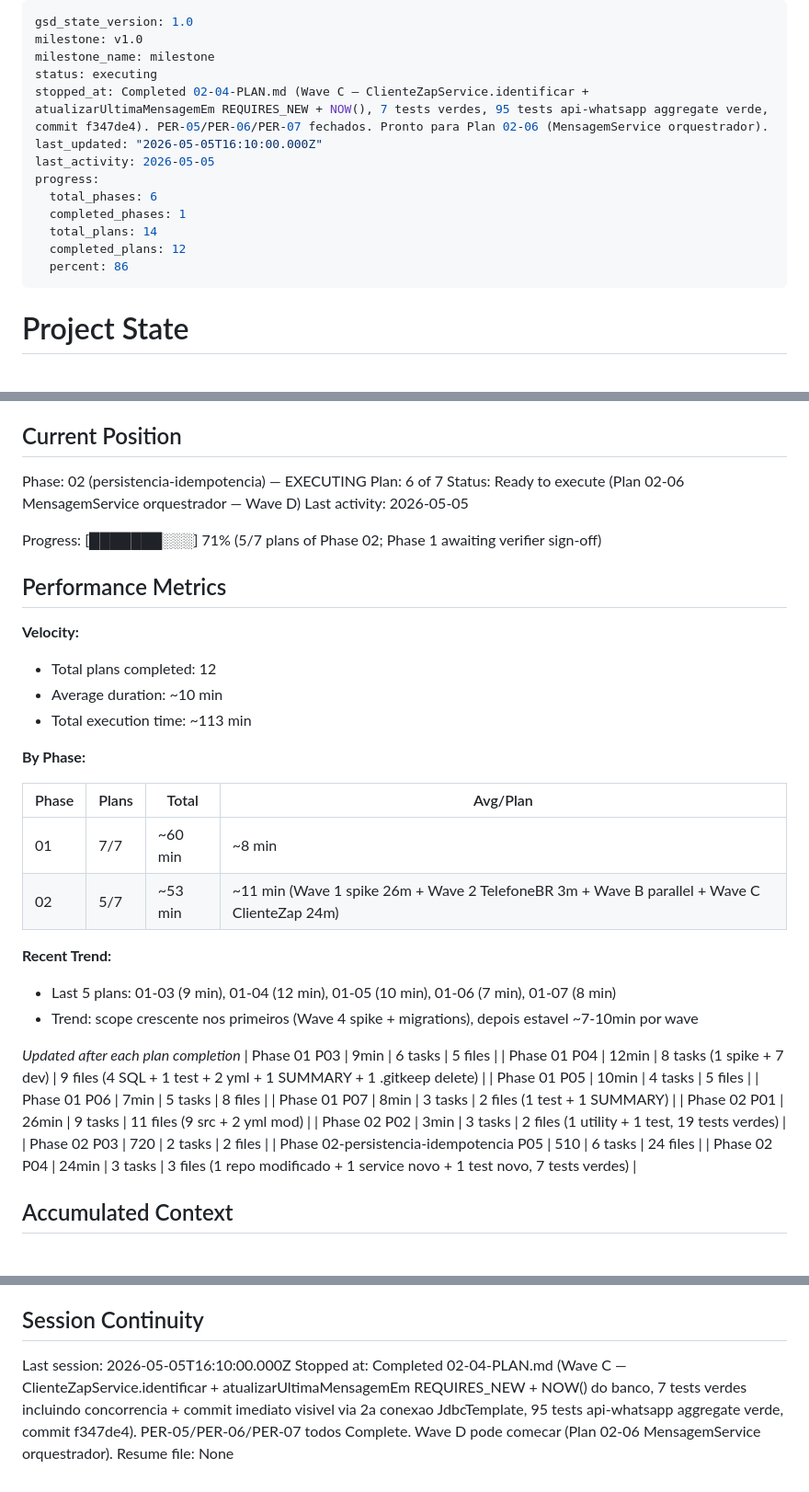
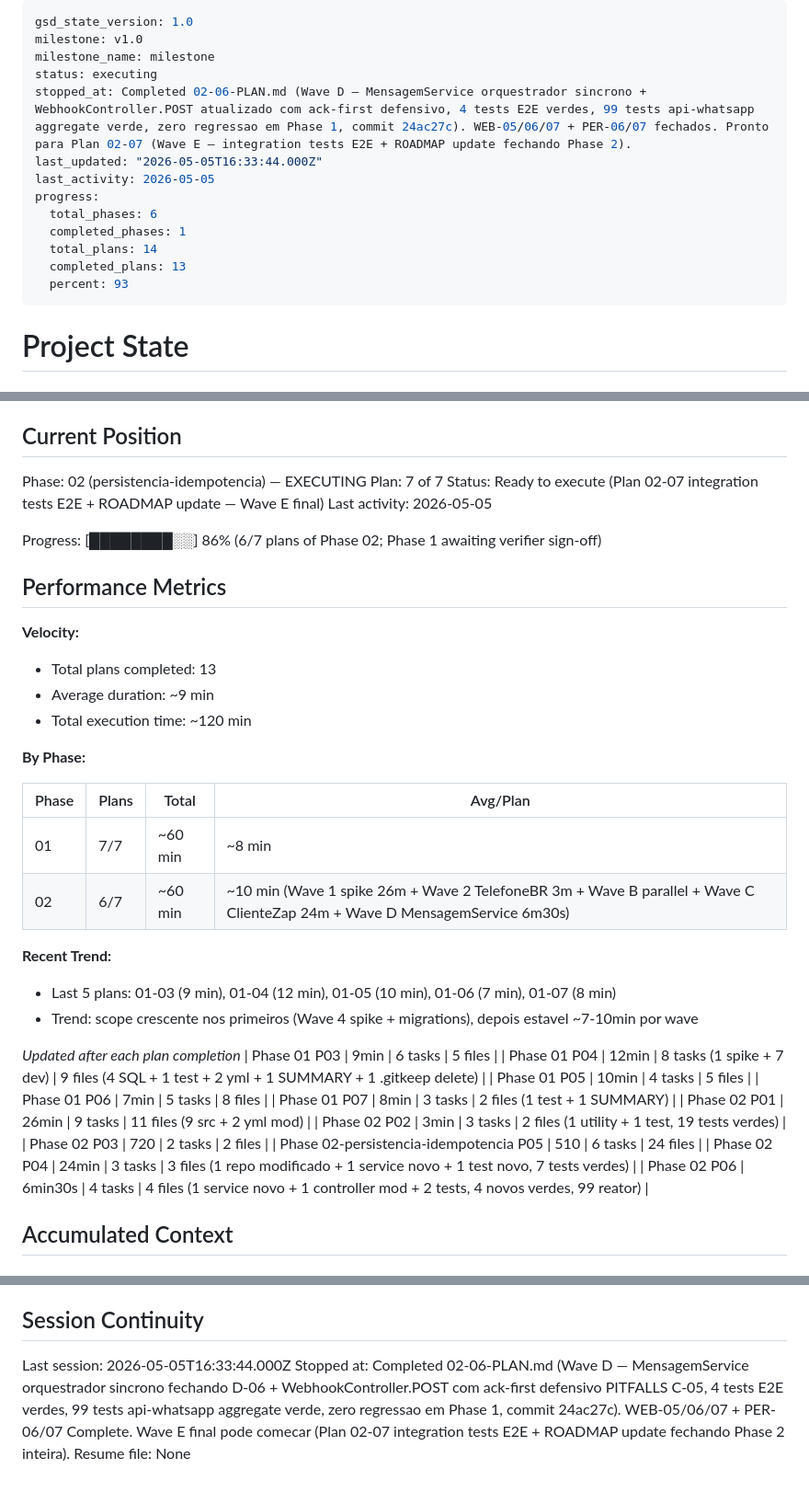
Before and after one commit to jhonatansoares62/erp-modulos, a Markdown page: .planning/STATE.md, 3 parts joined by grey strips. Shown at 92% size. Rendered like a GitHub page.

Commit message:
docs(02-06): adicionar SUMMARY plan 06 + atualizar STATE/ROADMAP
Wave D fechada: MensagemService orquestrador sincrono D-06 + WebhookController.POST
delegando com ack-first defensivo. 4 tests E2E verdes em SpringBootTest, 99 reator
api-whatsapp + lib-shared aggregate, zero regressao em Phase 1.

WEB-05, WEB-06, WEB-07, PER-06, PER-07 fechados via tests verdes (REQUIREMENTS.md
ja Complete desde Plans 03/04/05; este plano valida o conjunto orquestrado).

ROADMAP.md: Phase 2 progresso 6/7 (so Plan 07 integration tests E2E pendente para
fechar a fase inteira).

STATE.md: Plan 7 of 7, status Ready to execute Wave E final, last_updated
16:33:44Z, total plans completed 13/14 (93%).

Deviations Rule 1 documentadas no SUMMARY:
1. Test 1 timezone-naive H2 NOW() vs Instant.now() — fix isNotNull() em vez
   de isAfter(antes); validacao temporal precisa ja em ClienteZapServiceTest
   (Plan 02-04) via JdbcTemplate Timestamp
2. WebhookControllerTest @WebMvcTest precisou @MockBean MensagemService —
   nova dependencia do controller; concern do plan antecipado

Co-Authored-By: Claude Opus 4.7 (1M context) <noreply@anthropic.com>

```diff
--- a/.planning/STATE.md
+++ b/.planning/STATE.md
@@ -3,15 +3,15 @@ gsd_state_version: 1.0
 milestone: v1.0
 milestone_name: milestone
 status: executing
-stopped_at: Completed 02-04-PLAN.md (Wave C — ClienteZapService.identificar + atualizarUltimaMensagemEm REQUIRES_NEW + NOW(), 7 tests verdes, 95 tests api-whatsapp aggregate verde, commit f347de4). PER-05/PER-06/PER-07 fechados. Pronto para Plan 02-06 (MensagemService orquestrador).
-last_updated: "2026-05-05T16:10:00.000Z"
+stopped_at: Completed 02-06-PLAN.md (Wave D — MensagemService orquestrador sincrono + WebhookController.POST atualizado com ack-first defensivo, 4 tests E2E verdes, 99 tests api-whatsapp aggregate verde, zero regressao em Phase 1, commit 24ac27c). WEB-05/06/07 + PER-06/07 fechados. Pronto para Plan 02-07 (Wave E — integration tests E2E + ROADMAP update fechando Phase 2).
+last_updated: "2026-05-05T16:33:44.000Z"
 last_activity: 2026-05-05
 progress:
   total_phases: 6
   completed_phases: 1
   total_plans: 14
-  completed_plans: 12
-  percent: 86
+  completed_plans: 13
+  percent: 93
 ---
 
 # Project State
@@ -26,26 +26,26 @@ See: .planning/PROJECT.md (updated 2026-05-05)
 ## Current Position
 
 Phase: 02 (persistencia-idempotencia) — EXECUTING
-Plan: 6 of 7
-Status: Ready to execute (Plan 02-06 MensagemService orquestrador — Wave D)
+Plan: 7 of 7
+Status: Ready to execute (Plan 02-07 integration tests E2E + ROADMAP update — Wave E final)
 Last activity: 2026-05-05
 
-Progress: [███████░░░] 71% (5/7 plans of Phase 02; Phase 1 awaiting verifier sign-off)
+Progress: [████████░░] 86% (6/7 plans of Phase 02; Phase 1 awaiting verifier sign-off)
 
 ## Performance Metrics
 
 **Velocity:**
 
-- Total plans completed: 12
-- Average duration: ~10 min
-- Total execution time: ~113 min
+- Total plans completed: 13
+- Average duration: ~9 min
+- Total execution time: ~120 min
 
 **By Phase:**
 
 | Phase | Plans | Total | Avg/Plan |
 |-------|-------|-------|----------|
 | 01 | 7/7 | ~60 min | ~8 min |
-| 02 | 5/7 | ~53 min | ~11 min (Wave 1 spike 26m + Wave 2 TelefoneBR 3m + Wave B parallel + Wave C ClienteZap 24m) |
+| 02 | 6/7 | ~60 min | ~10 min (Wave 1 spike 26m + Wave 2 TelefoneBR 3m + Wave B parallel + Wave C ClienteZap 24m + Wave D MensagemService 6m30s) |
 
 **Recent Trend:**
 
@@ -63,6 +63,7 @@ Progress: [███████░░░] 71% (5/7 plans of Phase 02; Phase 1 a
 | Phase 02 P03 | 720 | 2 tasks | 2 files |
 | Phase 02-persistencia-idempotencia P05 | 510 | 6 tasks | 24 files |
 | Phase 02 P04 | 24min | 3 tasks | 3 files (1 repo modificado + 1 service novo + 1 test novo, 7 tests verdes) |
+| Phase 02 P06 | 6min30s | 4 tasks | 4 files (1 service novo + 1 controller mod + 2 tests, 4 novos verdes, 99 reator) |
 
 ## Accumulated Context
 
@@ -116,6 +121,6 @@ None yet.
 
 ## Session Continuity
 
-Last session: 2026-05-05T16:10:00.000Z
-Stopped at: Completed 02-04-PLAN.md (Wave C — ClienteZapService.identificar + atualizarUltimaMensagemEm REQUIRES_NEW + NOW() do banco, 7 tests verdes incluindo concorrencia + commit imediato visivel via 2a conexao JdbcTemplate, 95 tests api-whatsapp aggregate verde, commit f347de4). PER-05/PER-06/PER-07 todos Complete. Wave D pode comecar (Plan 02-06 MensagemService orquestrador).
+Last session: 2026-05-05T16:33:44.000Z
+Stopped at: Completed 02-06-PLAN.md (Wave D — MensagemService orquestrador sincrono fechando D-06 + WebhookController.POST com ack-first defensivo PITFALLS C-05, 4 tests E2E verdes, 99 tests api-whatsapp aggregate verde, zero regressao em Phase 1, commit 24ac27c). WEB-05/06/07 + PER-06/07 Complete. Wave E final pode comecar (Plan 02-07 integration tests E2E + ROADMAP update fechando Phase 2 inteira).
 Resume file: None
```
Also changed, not shown: other parts of .planning/STATE.md (+4 -0 lines), .planning/ROADMAP.md (+4 -4 lines), 1 other file.
